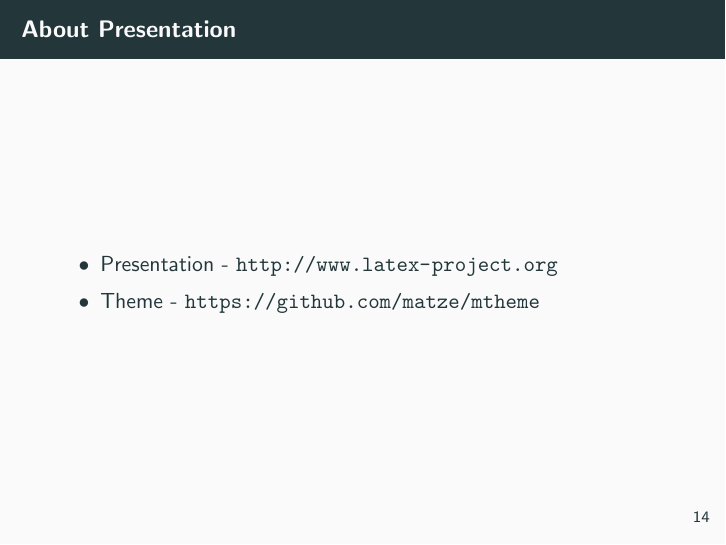
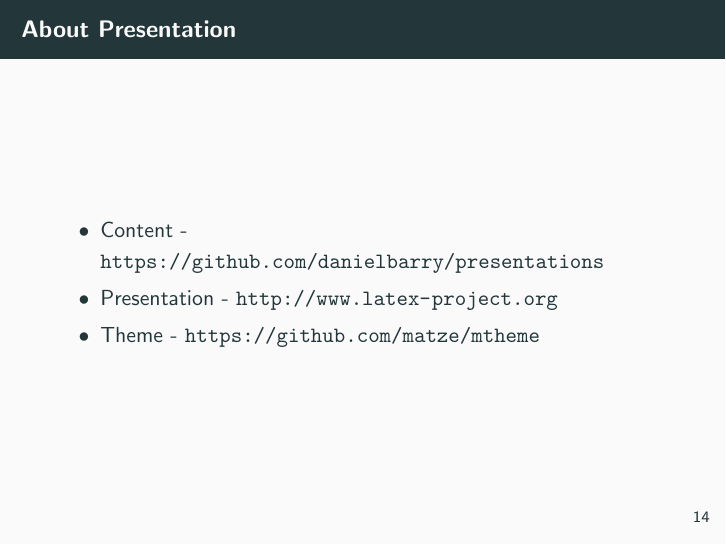
Before and after one commit to danielbarry/presentations, LaTeX slides (git-basic/presentation.tex): page 21 of 21. Compiled offline with pdfLaTeX.

Commit message:
Add location of presentation

```diff
--- a/git-basic/presentation.tex
+++ b/git-basic/presentation.tex
@@ -128,6 +128,7 @@ $ git init
   \section{Conclusion}
   \begin{frame}{About Presentation}
     \begin{itemize}
+      \item Content - \url{https://github.com/danielbarry/presentations}
       \item Presentation - \url{http://www.latex-project.org}
       \item Theme - \url{https://github.com/matze/mtheme}
     \end{itemize}
```
